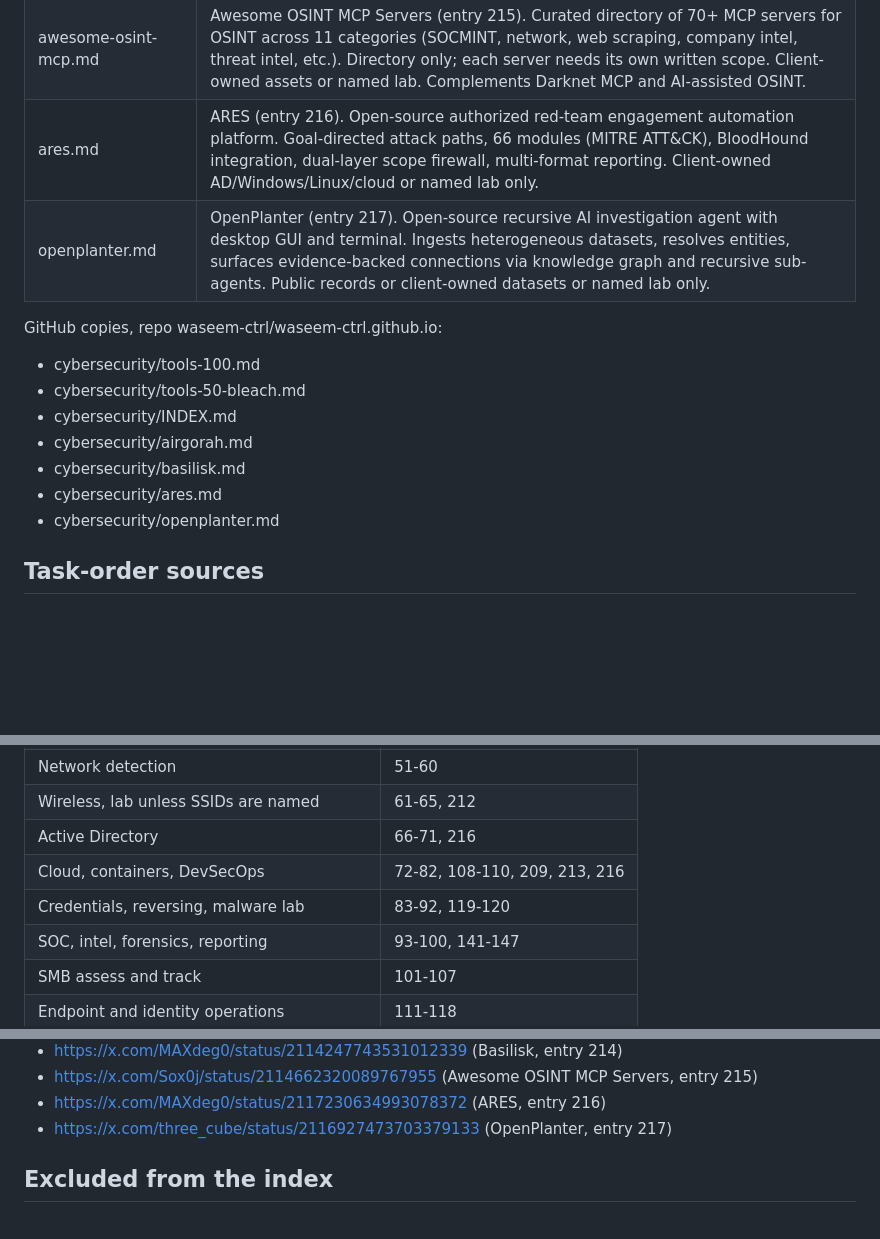
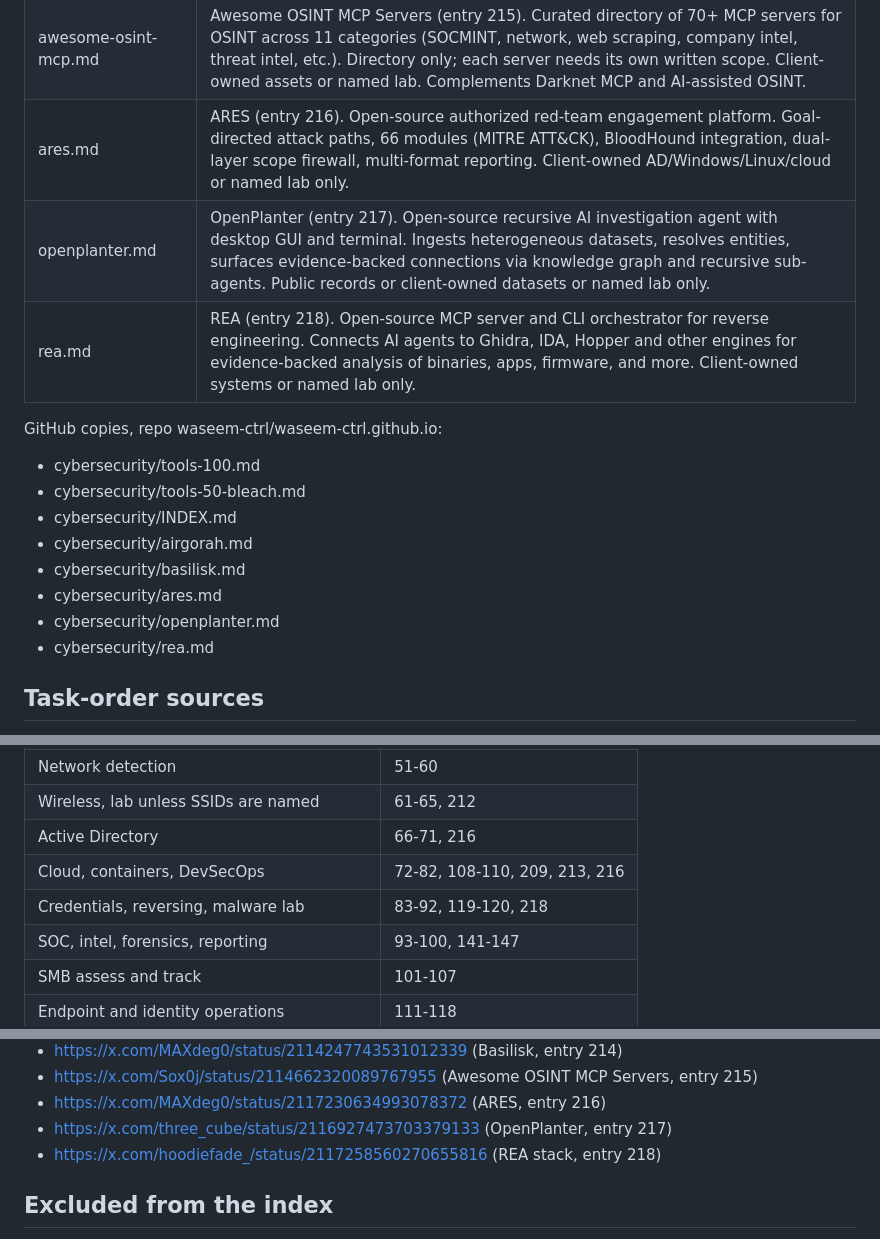
Before and after one commit to waseem-ctrl/waseem-ctrl.github.io, a Markdown page: cybersecurity/INDEX.md, 3 parts joined by grey strips. Rendered like a GitHub page; blank space fills up the shorter version.

Commit message:
Add REA (entry 218) reverse-engineering MCP orchestrator to catalog index

```diff
--- a/cybersecurity/INDEX.md
+++ b/cybersecurity/INDEX.md
@@ -22,8 +22,9 @@ Rule for every entry: written permission, named assets, a report. No install ste
 | basilisk.md | Basilisk (entry 214). Open-source AI red teaming framework with genetic prompt evolution. OWASP LLM Top 10 modules, differential testing, posture grading, signed audit logs. Client-owned LLM/agent systems or named lab only. |
 | url-volunteer-consent.html | Simple volunteer form. User enters a URL, checks an ownership/consent box, and generates a minimal authorized test request. Collects scope only; does not execute tools. |
 | awesome-osint-mcp.md | Awesome OSINT MCP Servers (entry 215). Curated directory of 70+ MCP servers for OSINT across 11 categories (SOCMINT, network, web scraping, company intel, threat intel, etc.). Directory only; each server needs its own written scope. Client-owned assets or named lab. Complements Darknet MCP and AI-assisted OSINT. |
-| ares.md | ARES (entry 216). Open-source authorized red-team engagement automation platform. Goal-directed attack paths, 66 modules (MITRE ATT&CK), BloodHound integration, dual-layer scope firewall, multi-format reporting. Client-owned AD/Windows/Linux/cloud or named lab only. |
+| ares.md | ARES (entry 216). Open-source authorized red-team engagement platform. Goal-directed attack paths, 66 modules (MITRE ATT&CK), BloodHound integration, dual-layer scope firewall, multi-format reporting. Client-owned AD/Windows/Linux/cloud or named lab only. |
 | openplanter.md | OpenPlanter (entry 217). Open-source recursive AI investigation agent with desktop GUI and terminal. Ingests heterogeneous datasets, resolves entities, surfaces evidence-backed connections via knowledge graph and recursive sub-agents. Public records or client-owned datasets or named lab only. |
+| rea.md | REA (entry 218). Open-source MCP server and CLI orchestrator for reverse engineering. Connects AI agents to Ghidra, IDA, Hopper and other engines for evidence-backed analysis of binaries, apps, firmware, and more. Client-owned systems or named lab only. |
 
 GitHub copies, repo waseem-ctrl/waseem-ctrl.github.io:
 
@@ -34,6 +35,7 @@ GitHub copies, repo waseem-ctrl/waseem-ctrl.github.io:
 - cybersecurity/basilisk.md
 - cybersecurity/ares.md
 - cybersecurity/openplanter.md
+- cybersecurity/rea.md
 
 ## Task-order sources
 
@@ -53,7 +55,7 @@ GitHub copies, repo waseem-ctrl/waseem-ctrl.github.io:
 | Wireless, lab unless SSIDs are named | 61-65, 212 |
 | Active Directory | 66-71, 216 |
 | Cloud, containers, DevSecOps | 72-82, 108-110, 209, 213, 216 |
-| Credentials, reversing, malware lab | 83-92, 119-120 |
+| Credentials, reversing, malware lab | 83-92, 119-120, 218 |
 | SOC, intel, forensics, reporting | 93-100, 141-147 |
 | SMB assess and track | 101-107 |
 | Endpoint and identity operations | 111-118 |
@@ -105,6 +107,7 @@ OSINTRack. OSINT Tools Library. Bellingcat Toolkit. OSINT Library. OSINT Framewo
 - https://x.com/Sox0j/status/2114662320089767955 (Awesome OSINT MCP Servers, entry 215)
 - https://x.com/MAXdeg0/status/2117230634993078372 (ARES, entry 216)
 - https://x.com/three_cube/status/2116927473703379133 (OpenPlanter, entry 217)
+- https://x.com/hoodiefade_/status/2117258560270655816 (REA stack, entry 218)
 
 ## Excluded from the index
 
```
